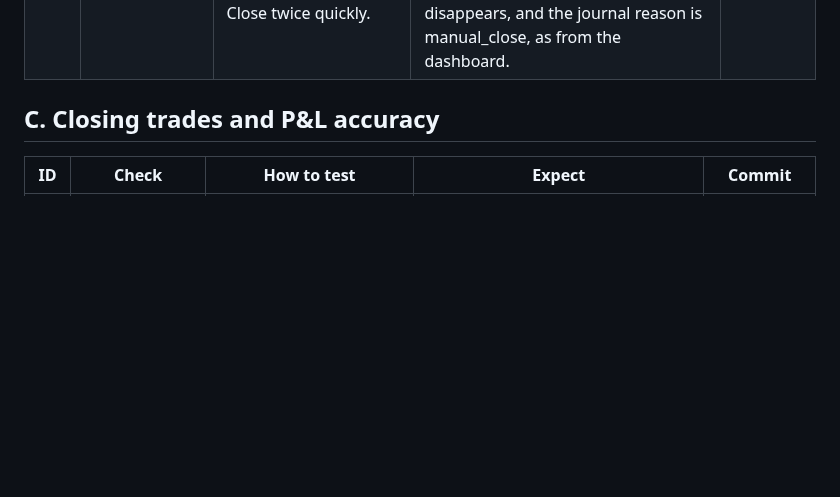
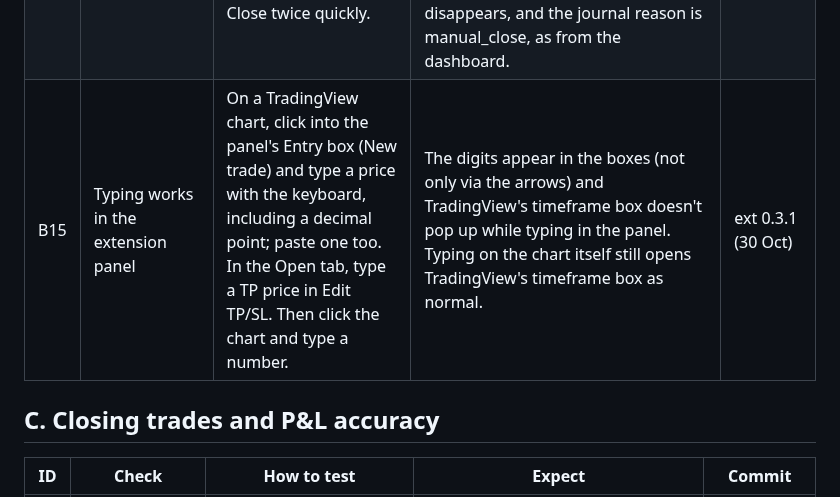
Before and after one commit to ocrumbie-stack/Deriv-Synthetic-Platform, a Markdown page: CHECKLIST.md, the part around the change. GitHub-like rendering; blank space fills up the shorter version.

Commit message:
Add the extension panel typing check to the checklist
Co-Authored-By: Claude Opus 5.5 <noreply@anthropic.com>

```diff
--- a/CHECKLIST.md
+++ b/CHECKLIST.md
@@ -56,6 +56,7 @@ This file and that page list the same items - when adding a fix, update both.
 | B12 | Trade placed notification after Send | On demo, send a valid drawn trade from the chart panel. Then send one for a symbol the bot doesn't allow. | Within a few seconds a Chrome notification says Trade placed [DEMO] with entry, $stake × multiplier and the TP/SL actually on the Deriv contract; the panel shows the same line. The disallowed one says Trade rejected [DEMO] with the reason. Nothing needs opening the dashboard. | 8065e17 (30 Oct) |
 | B13 | Extension Open tab shows open trades live | Reload the extension, refresh TradingView and open the panel's Open tab with two or more positions open (different strategies). Compare with the platform's Open Positions and with Deriv. Switch the platform to the other mode. | One card per open position in the current mode, with a DEMO/LIVE badge. Each shows live P/L (moving every ~2s), stake × multiplier, entry, current price, and TP/SL as $ @ price matching Deriv. Running total matches the Running P/L card. The tab title shows the count. After the mode switch only that mode's positions show. | 906d2d8 (30 Oct) |
 | B14 | Edit TP/SL and Close from the extension | In the Open tab, Edit TP/SL on a trade: type a price for TP, save; clear SL, save. Then click Close once, wait 5 seconds, then click Close twice quickly. | Typing a price fills the $ box (and the other way round). After saving, the card and Deriv show the new TP at that price; clearing SL removes it on Deriv. One Close click only turns the button into Confirm close, which reverts after 4s; the double click closes at market, the card disappears, and the journal reason is manual_close, as from the dashboard. | 906d2d8 (30 Oct) |
+| B15 | Typing works in the extension panel | On a TradingView chart, click into the panel's Entry box (New trade) and type a price with the keyboard, including a decimal point; paste one too. In the Open tab, type a TP price in Edit TP/SL. Then click the chart and type a number. | The digits appear in the boxes (not only via the arrows) and TradingView's timeframe box doesn't pop up while typing in the panel. Typing on the chart itself still opens TradingView's timeframe box as normal. | ext 0.3.1 (30 Oct) |
 
 ## C. Closing trades and P&L accuracy
 
```
